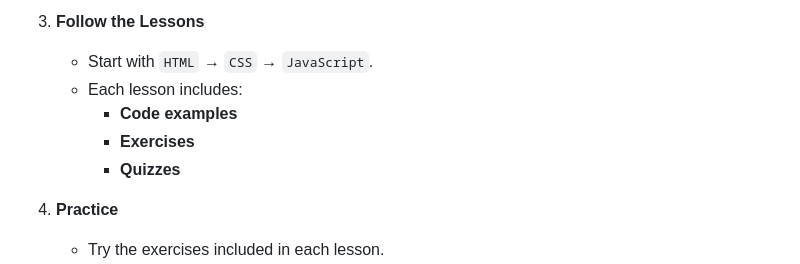
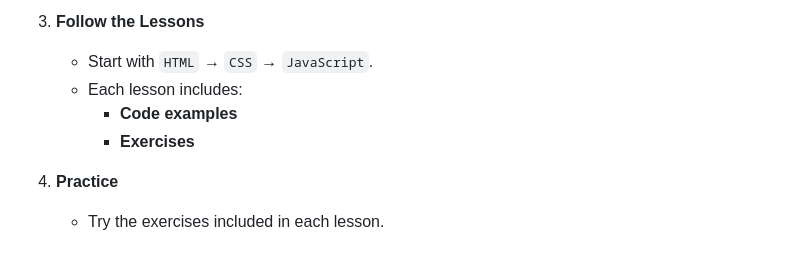
Before and after one commit to it127/Web-developer-main-page-, a Markdown page: README.md, the part around the change. GitHub-like rendering.

```diff
--- a/README.md
+++ b/README.md
@@ -57,7 +57,6 @@ This repository is a **work in progress**, and I’ll be adding more courses soo
    - Each lesson includes:
      - **Code examples**
      - **Exercises**
-     - **Quizzes**
 
 4. **Practice**
    - Try the exercises included in each lesson.
```
